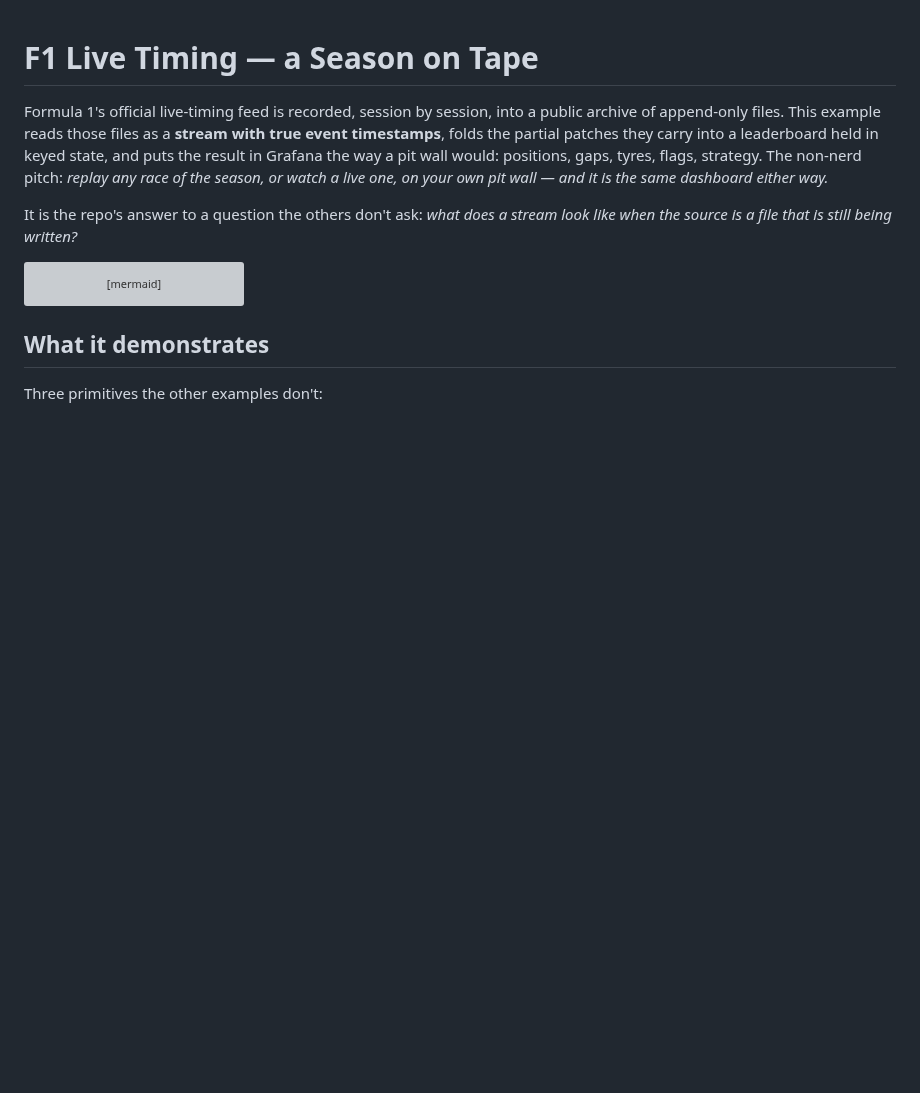
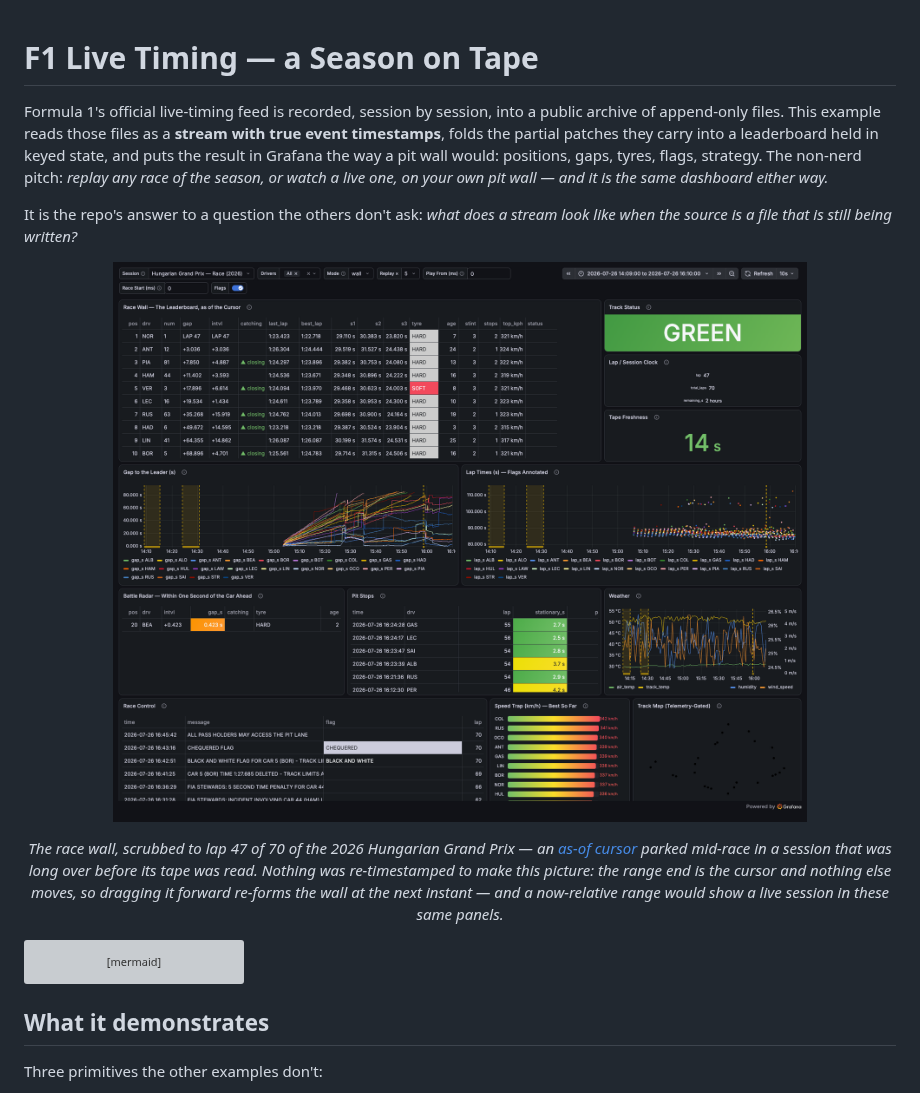
Before and after one commit to bsure-analytics/flechtwerk-examples, a Markdown page: examples/f1_live_timing/README.md, the part around one of its changes. GitHub-like rendering; pictures changed too: assets/f1-grafana.png; blank space fills up the shorter version; grey boxes are pictures that could not be loaded.

````diff
--- a/examples/f1_live_timing/README.md
+++ b/examples/f1_live_timing/README.md
@@ -9,6 +9,11 @@ dashboard either way.*
 
 It is the repo's answer to a question the others don't ask: *what does a stream look like when
 the source is a file that is still being written?*
+
+<p align="center">
+  <img src="../../assets/f1-grafana.png" width="100%" alt="The F1 Live Timing Grafana dashboard — the race wall: the leaderboard as of an as-of cursor with gaps, intervals, sector times, tyres and pit counts, the track-status banner, the lap counter, tape freshness, gap-to-leader and lap-time series with flag annotations, the battle radar, pit stops, race control, weather, speed traps and a track map">
+</p>
+<p align="center"><em>The race wall, scrubbed to lap 47 of 70 of the 2026 Hungarian Grand Prix — an <a href="#grafana--the-one-mechanism">as-of cursor</a> parked mid-race in a session that was long over before its tape was read. Nothing was re-timestamped to make this picture: the range end is the cursor and nothing else moves, so dragging it forward re-forms the wall at the next instant — and a now-relative range would show a live session in these same panels.</em></p>
 
 ```mermaid
 flowchart LR
````
Also changed, not shown: other parts of examples/f1_live_timing/README.md (+11 -1 lines), assets/f1-season-grafana.png (added), assets/f1-strategy-grafana.png (added).
